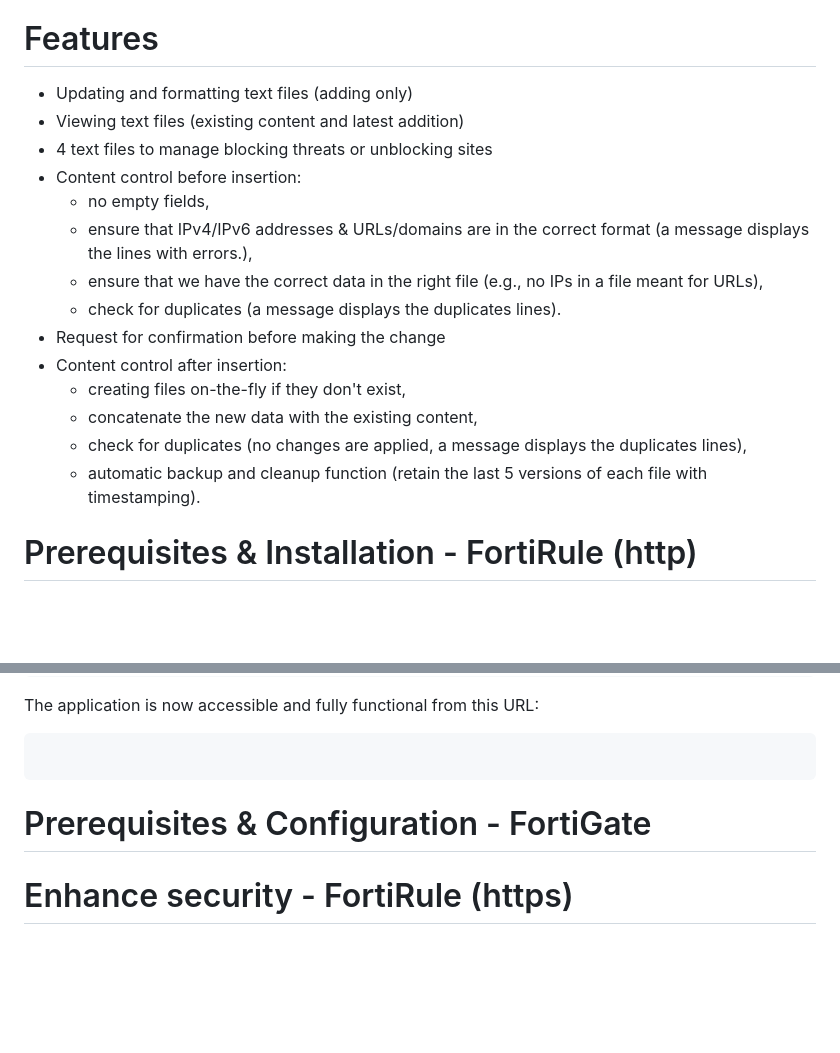
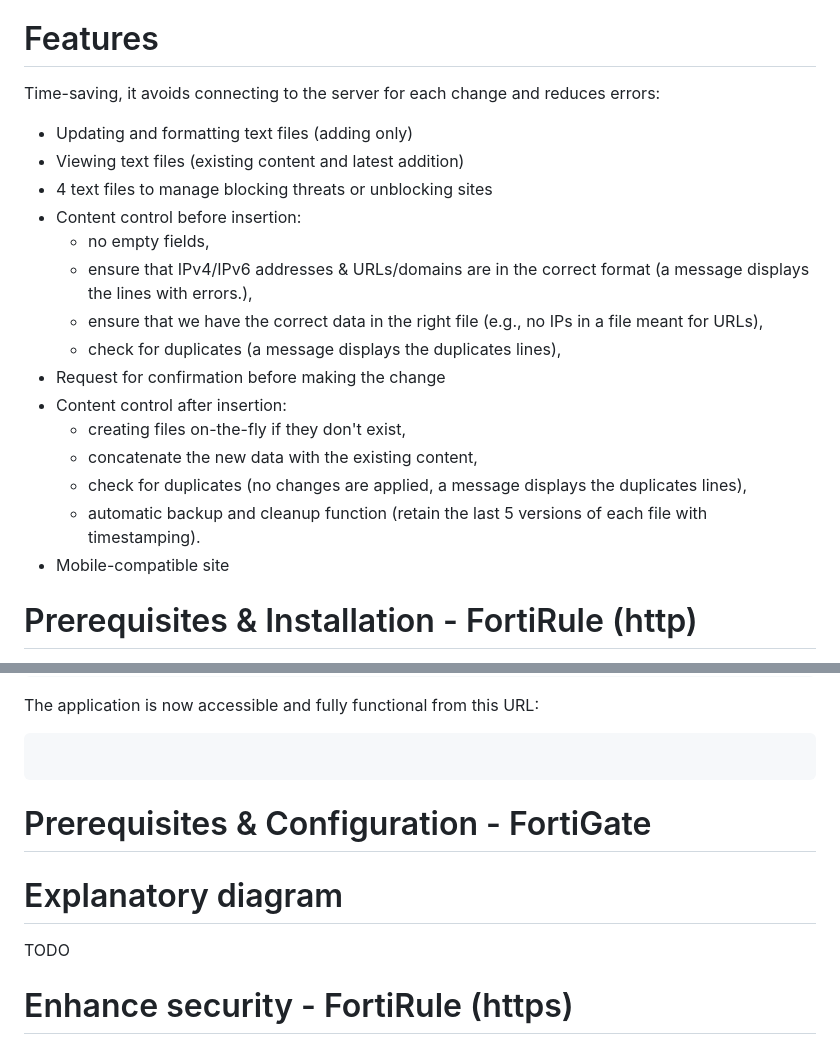
Before and after one commit to choupit0/FortiRule, a Markdown page: README.md, 2 parts joined by grey strips. GitHub-like rendering; blank space fills up the shorter version.

````diff
--- a/README.md
+++ b/README.md
@@ -16,6 +16,8 @@ Depending on your time interval to refresh the external resource configured (ref
 This App was largely made with the help of ChatGPT from OpenAI, based on GPT-3.5 model. Of course, there was a code review afterward and security hardening was performed. But I'm not a full-time Node.js developer, so please be understanding ;) I have documented the code as best as I could.
 
 # Features
+Time-saving, it avoids connecting to the server for each change and reduces errors:
+
 - Updating and formatting text files (adding only)
 - Viewing text files (existing content and latest addition)
 - 4 text files to manage blocking threats or unblocking sites
@@ -23,13 +25,16 @@ This App was largely made with the help of ChatGPT from OpenAI, based on GPT-3.5
   - no empty fields,
   - ensure that IPv4/IPv6 addresses & URLs/domains are in the correct format (a message displays the lines with errors.),
   - ensure that we have the correct data in the right file (e.g., no IPs in a file meant for URLs),
-  - check for duplicates (a message displays the duplicates lines).
+  - check for duplicates (a message displays the duplicates lines),
 - Request for confirmation before making the change
 - Content control after insertion:
   - creating files on-the-fly if they don't exist,
   - concatenate the new data with the existing content,
   - check for duplicates (no changes are applied, a message displays the duplicates lines),
   - automatic backup and cleanup function (retain the last 5 versions of each file with timestamping).
+- Mobile-compatible site
+
+
 
 # Prerequisites & Installation - FortiRule (http)
 The FortiRule deployment has been validated on Ubuntu and Debian (latest versions of 64bits). But it should work on other Linux OS as well.
@@ -71,8 +76,10 @@ Launch the application:
 The application is now accessible and fully functional from this URL:
 ```
 ```
+# Prerequisites & Configuration - FortiGate
 
-# Prerequisites & Configuration - FortiGate
+# Explanatory diagram
+TODO
 
 # Enhance security - FortiRule (https)
 
````
